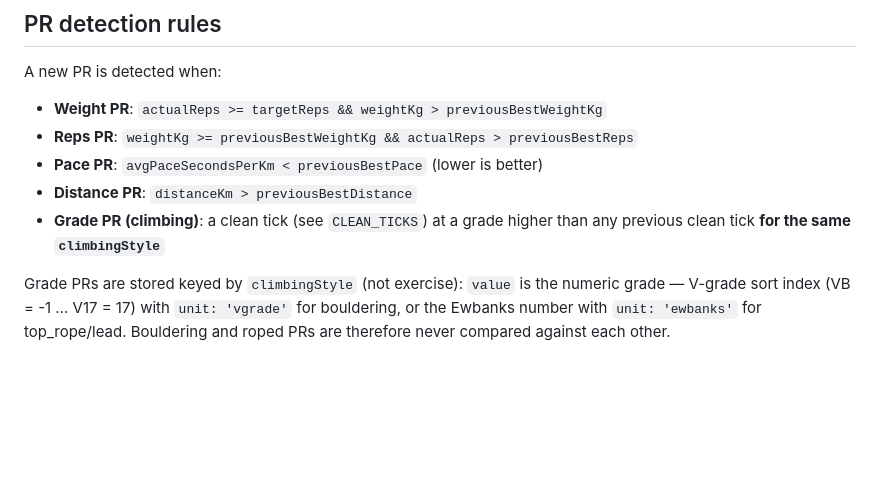
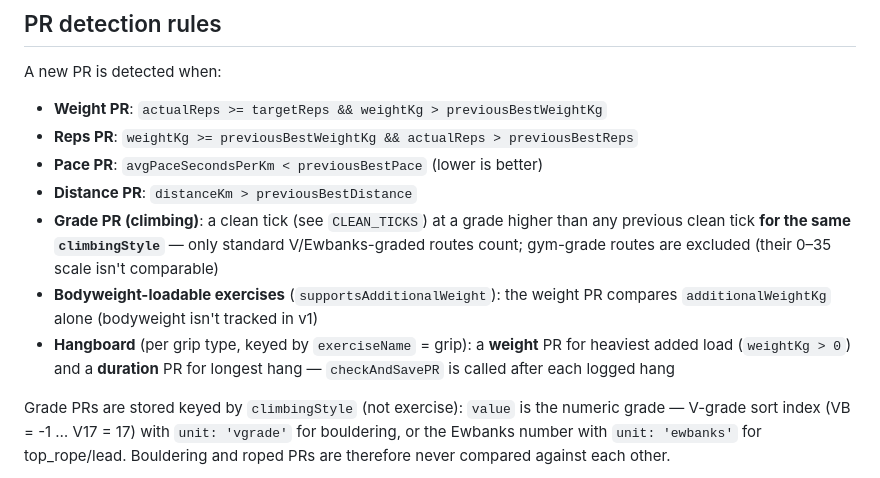
Before and after one commit to laidlaw42/workout_tracker, a Markdown page: docs/05_reference.md, the part around one of its changes. GitHub-like rendering; blank space fills up the shorter version.

```diff
--- a/docs/05_reference.md
+++ b/docs/05_reference.md
@@ -134,7 +140,9 @@ A new PR is detected when:
 - **Reps PR**: `weightKg >= previousBestWeightKg && actualReps > previousBestReps`
 - **Pace PR**: `avgPaceSecondsPerKm < previousBestPace` (lower is better)
 - **Distance PR**: `distanceKm > previousBestDistance`
-- **Grade PR (climbing)**: a clean tick (see `CLEAN_TICKS`) at a grade higher than any previous clean tick **for the same `climbingStyle`**
+- **Grade PR (climbing)**: a clean tick (see `CLEAN_TICKS`) at a grade higher than any previous clean tick **for the same `climbingStyle`** — only standard V/Ewbanks-graded routes count; gym-grade routes are excluded (their 0–35 scale isn't comparable)
+- **Bodyweight-loadable exercises** (`supportsAdditionalWeight`): the weight PR compares `additionalWeightKg` alone (bodyweight isn't tracked in v1)
+- **Hangboard** (per grip type, keyed by `exerciseName` = grip): a **weight** PR for heaviest added load (`weightKg > 0`) and a **duration** PR for longest hang — `checkAndSavePR` is called after each logged hang
 
 Grade PRs are stored keyed by `climbingStyle` (not exercise): `value` is the numeric grade — V-grade sort index (VB = -1 … V17 = 17) with `unit: 'vgrade'` for bouldering, or the Ewbanks number with `unit: 'ewbanks'` for top_rope/lead. Bouldering and roped PRs are therefore never compared against each other.
 
```
Also changed, not shown: other parts of docs/05_reference.md (+25 -12 lines), docs/00_project_overview.md (+3 -3 lines), docs/01_data_model.md (+16 -6 lines).
